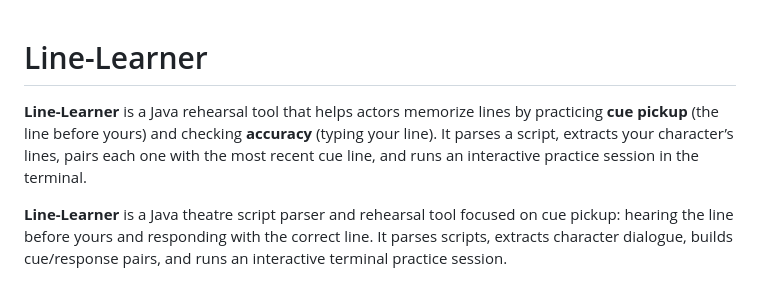
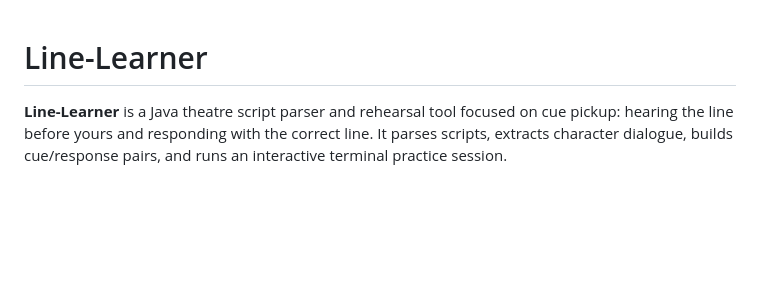
Before and after one commit to ZachGreenhawt/Line-Learner, a Markdown page: README.md, the part around the change. Rendered like a GitHub page; blank space fills up the shorter version.

Commit message:
Clean up README after package organization

```diff
--- a/README.md
+++ b/README.md
@@ -1,6 +1,4 @@
 # Line-Learner
-
-**Line-Learner** is a Java rehearsal tool that helps actors memorize lines by practicing **cue pickup** (the line before yours) and checking **accuracy** (typing your line). It parses a script, extracts your character’s lines, pairs each one with the most recent cue line, and runs an interactive practice session in the terminal.
 
 **Line-Learner** is a Java theatre script parser and rehearsal tool focused on cue pickup: hearing the line before yours and responding with the correct line. It parses scripts, extracts character dialogue, builds cue/response pairs, and runs an interactive terminal practice session.
 
```
